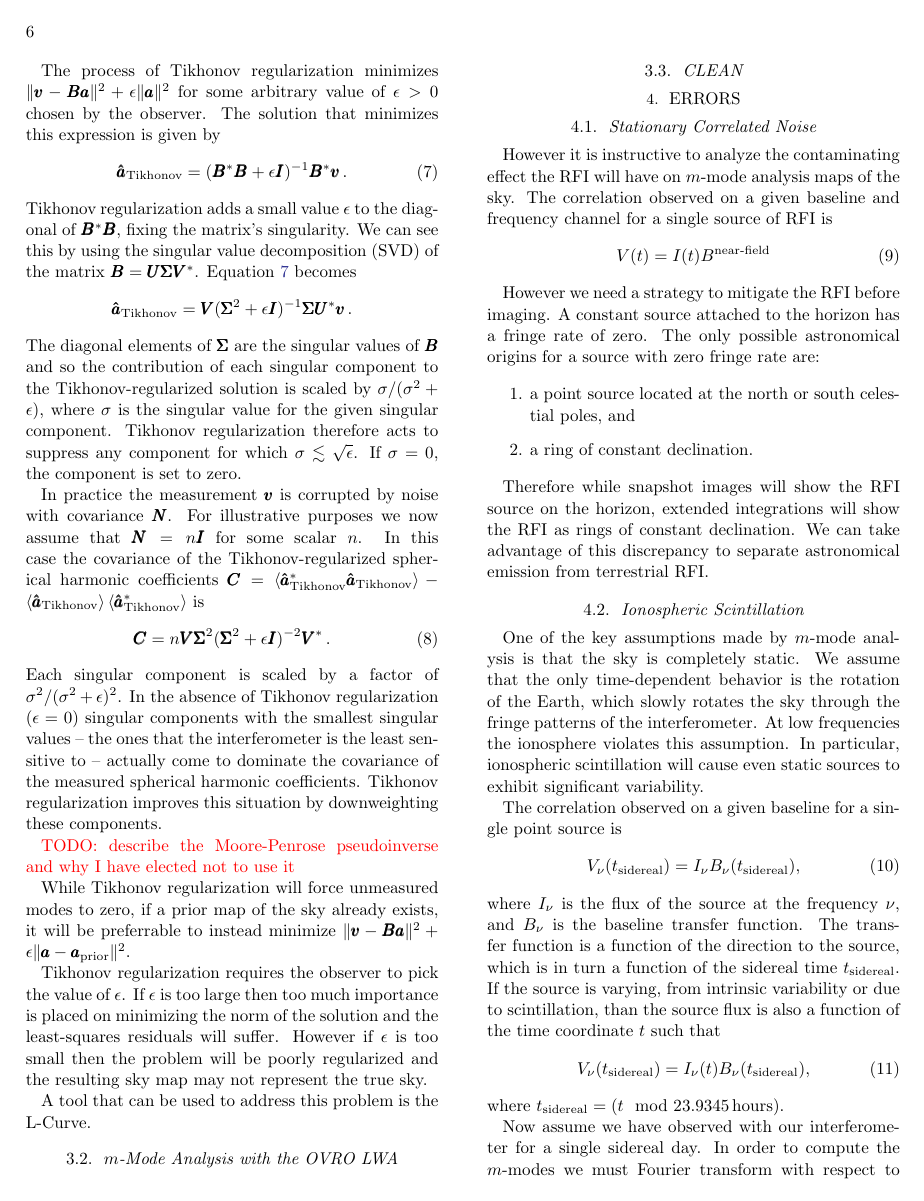
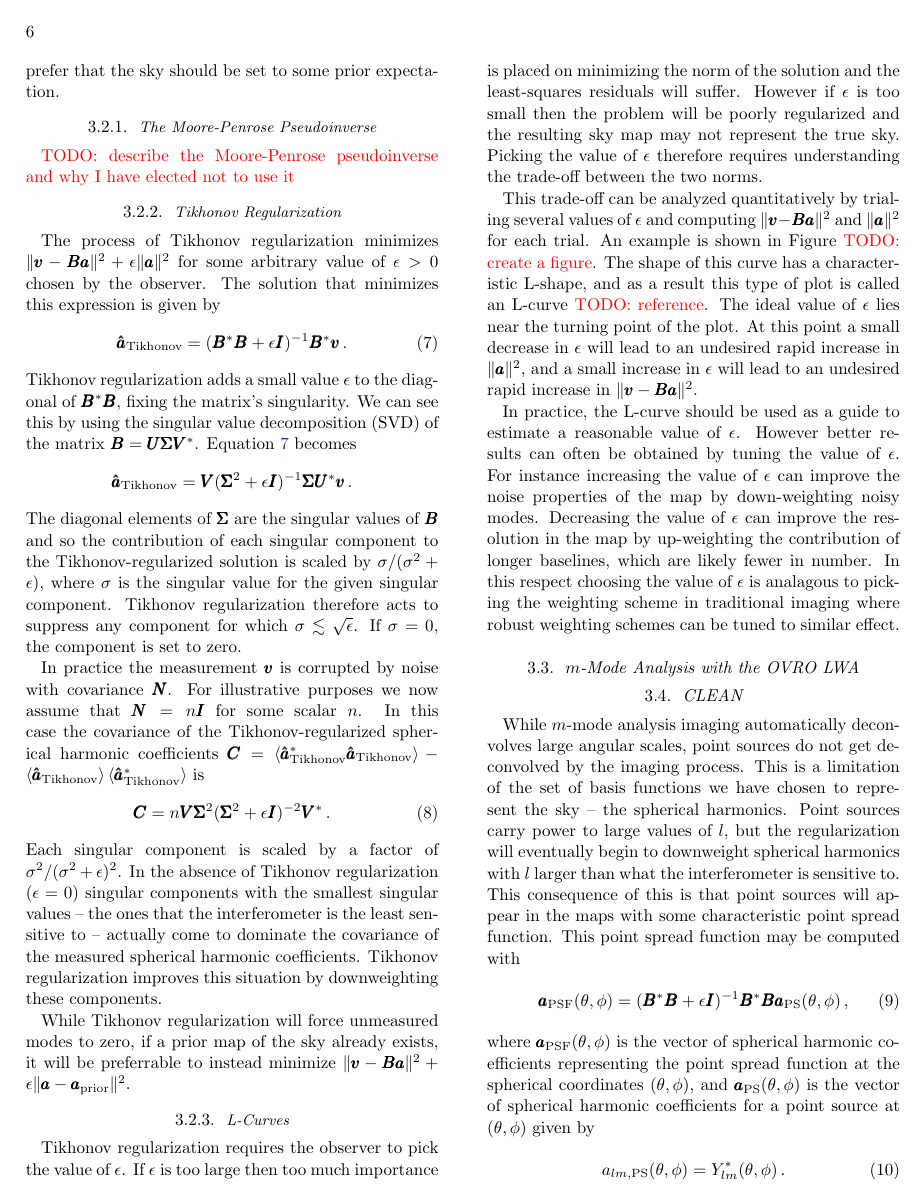
Before and after one commit to mweastwood/2017a, a LaTeX paper (paper.tex): page 6 of 10. Compiled offline with pdfLaTeX; an older LaTeX class or package is replaced by its successor.

Commit message:
add info on l-curves and how to compute the psf

```diff
--- a/paper.tex
+++ b/paper.tex
@@ -516,6 +518,13 @@ equation~\ref{eq:m-mode-matrix-equation} that will fit the measured data equally
 regularize the problem and apply an additional constraint that prefers a unique solution. For
 example, you may prefer that in the absence of any information the sky should be set to zero or you
 may prefer that the sky should be set to some prior expectation.
+
+\subsubsection{The Moore-Penrose Pseudoinverse}
+
+\todo{describe the Moore-Penrose pseudoinverse and why I have elected not to use it}
+
+
+\subsubsection{Tikhonov Regularization}
 
 The process of Tikhonov regularization minimizes $\|\b v - \b B\b a\|^2 + \epsilon\|\b a\|^2$ for
 some arbitrary value of $\epsilon > 0$ chosen by the observer. The solution that minimizes this
@@ -549,18 +558,33 @@ the least sensitive to -- actually come to dominate the covariance of the measur
 harmonic coefficients. Tikhonov regularization improves this situation by downweighting these
 components.
 
-\todo{describe the Moore-Penrose pseudoinverse and why I have elected not to use it}
-
 While Tikhonov regularization will force unmeasured modes to zero, if a prior map of the sky already
 exists, it will be preferrable to instead minimize $\|\b v - \b B\b a\|^2 + \epsilon \|\b a-\b
 a_\text{prior}\|^2$.
 
+\subsubsection{L-Curves}
+
 Tikhonov regularization requires the observer to pick the value of $\epsilon$. If $\epsilon$ is too
 large then too much importance is placed on minimizing the norm of the solution and the
 least-squares residuals will suffer. However if $\epsilon$ is too small then the problem will be
-poorly regularized and the resulting sky map may not represent the true sky.
+poorly regularized and the resulting sky map may not represent the true sky. Picking the value of
+$\epsilon$ therefore requires understanding the trade-off between the two norms.
 
-A tool that can be used to address this problem is the L-Curve.
+This trade-off can be analyzed quantitatively by trialing several values of $\epsilon$ and computing
+$\|\b v - \b B\b a\|^2$ and $\|\b a\|^2$ for each trial. An example is shown in Figure \todo{create
+a figure}. The shape of this curve has a characteristic L-shape, and as a result this type of plot
+is called an L-curve \todo{reference}. The ideal value of $\epsilon$ lies near the turning point of
+the plot. At this point a small decrease in $\epsilon$ will lead to an undesired rapid increase in
+$\|\b a\|^2$, and a small increase in $\epsilon$ will lead to an undesired rapid increase in $\|\b v
+- \b B\b a\|^2$.
+
+In practice, the L-curve should be used as a guide to estimate a reasonable value of $\epsilon$.
+However better results can often be obtained by tuning the value of $\epsilon$. For instance
+increasing the value of $\epsilon$ can improve the noise properties of the map by down-weighting
+noisy modes. Decreasing the value of $\epsilon$ can improve the resolution in the map by
+up-weighting the contribution of longer baselines, which are likely fewer in number. In this respect
+choosing the value of $\epsilon$ is analagous to picking the weighting scheme in traditional
+imaging where robust weighting schemes can be tuned to similar effect.
 
 \subsection{$m$-Mode Analysis with the OVRO LWA}
 
@@ -570,6 +594,29 @@ A tool that can be used to address this problem is the L-Curve.
 
 
 \subsection{CLEAN}
+
+While $m$-mode analysis imaging automatically deconvolves large angular scales, point sources do not
+get deconvolved by the imaging process. This is a limitation of the set of basis functions we have
+chosen to represent the sky -- the spherical harmonics. Point sources carry power to large values of
+$l$, but the regularization will eventually begin to downweight spherical harmonics with $l$ larger
+than what the interferometer is sensitive to. This consequence of this is that point sources will
+appear in the maps with some characteristic point spread function. This point spread function may be
+computed with
+\begin{equation}
+    \b a_\text{PSF}(\theta, \phi)
+        = (\b B^*\b B + \epsilon\b I)^{-1}\b B^*\b B\b a_\text{PS}(\theta, \phi)\,,
+\end{equation}
+where $\b a_\text{PSF}(\theta, \phi)$ is the vector of spherical harmonic coefficients representing
+the point spread function at the spherical coordinates $(\theta, \phi)$, and $\b a_\text{PS}(\theta,
+\phi)$ is the vector of spherical harmonic coefficients for a point source at $(\theta, \phi)$ given
+by
+\begin{equation}
+    a_{lm, \text{PS}}(\theta, \phi) = Y_{lm}^*(\theta, \phi)\,.
+\end{equation}
+
+\todo{include a few images of the computed PSF for my maps}
+
+\todo{describe how we incorporate this into major and minor iterations}
 
 \section{Errors}
 
```
Also changed, not shown: paper.pdf, paper.tex (2 more changed lines).
